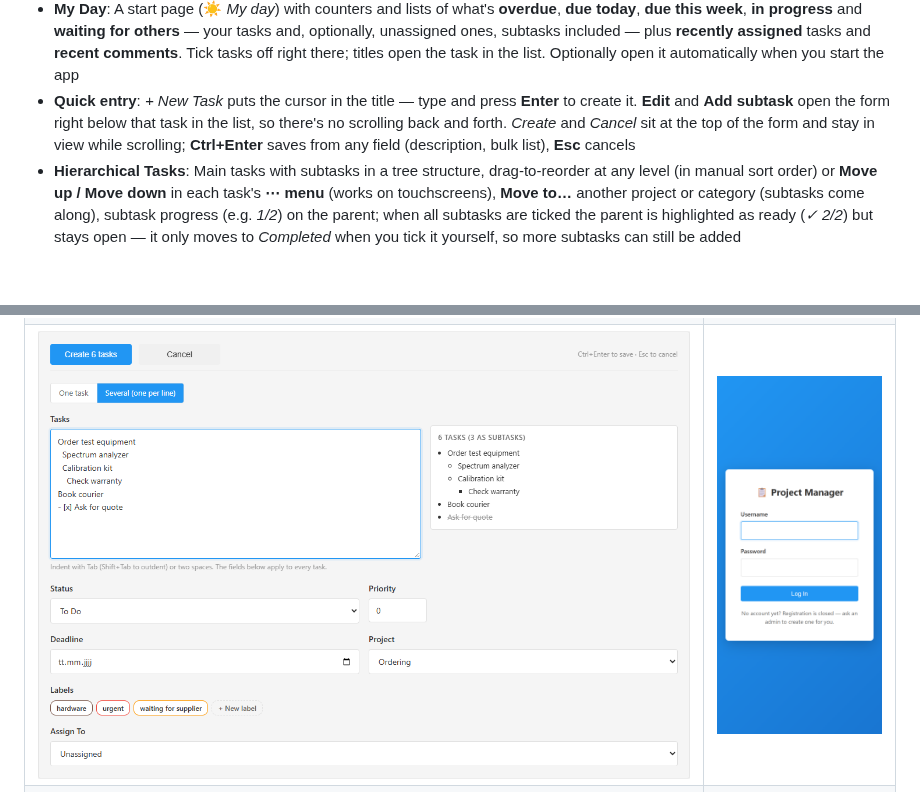
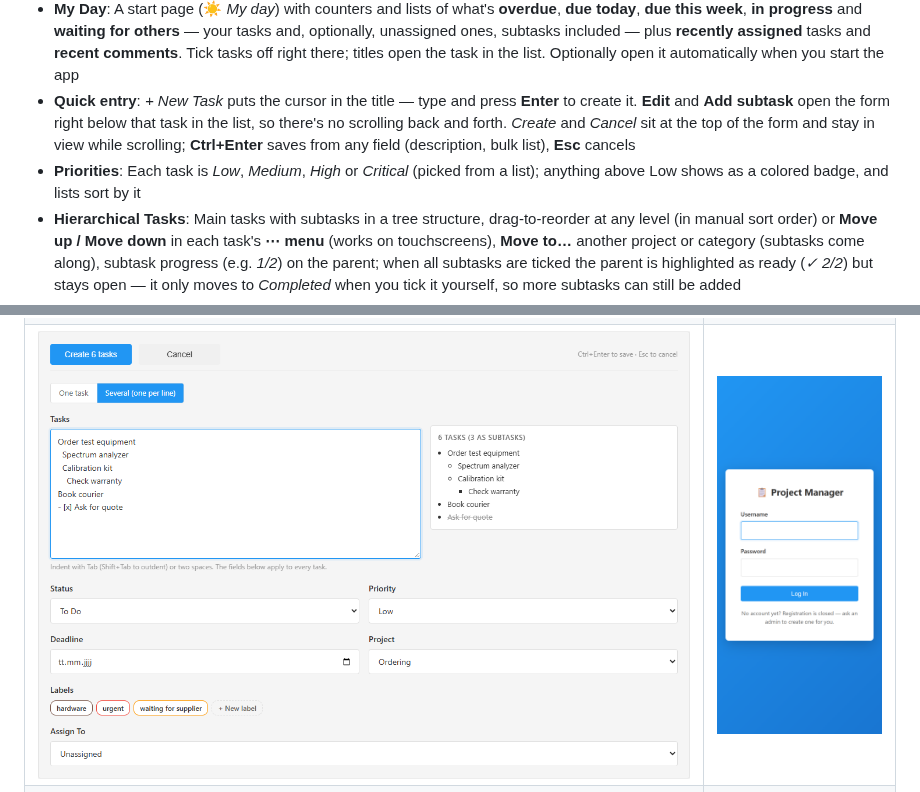
Before and after one commit to Boisti13/project-manager, a Markdown page: README.md, 2 parts joined by grey strips. GitHub-like rendering; pictures changed too: docs/screenshots/bulk-desktop.png; blank space fills up the shorter version.

Commit message:
Priority picked by name (v1.36.0)
Co-Authored-By: Claude Opus 5.5 <noreply@anthropic.com>

```diff
--- a/README.md
+++ b/README.md
@@ -14,6 +14,7 @@ A self-hosted task management application with hierarchical tasks (main tasks +
 - **Calendar feed**: A private link (Settings → *Calendar feed*) your calendar app subscribes to — open tasks with a deadline as all-day entries, repeating tasks as series, your tasks or everything you can see; resettable. Works with apps that fetch on the device (classic Outlook, Apple Calendar, Thunderbird, ICSx⁵ on Android); Google Calendar / Outlook.com can't reach a server on a private network
 - **My Day**: A start page (☀ *My day*) with counters and lists of what's **overdue**, **due today**, **due this week**, **in progress** and **waiting for others** — your tasks and, optionally, unassigned ones, subtasks included — plus **recently assigned** tasks and **recent comments**. Tick tasks off right there; titles open the task in the list. Optionally open it automatically when you start the app
 - **Quick entry**: *+ New Task* puts the cursor in the title — type and press **Enter** to create it. **Edit** and **Add subtask** open the form right below that task in the list, so there's no scrolling back and forth. *Create* and *Cancel* sit at the top of the form and stay in view while scrolling; **Ctrl+Enter** saves from any field (description, bulk list), **Esc** cancels
+- **Priorities**: Each task is *Low*, *Medium*, *High* or *Critical* (picked from a list); anything above Low shows as a colored badge, and lists sort by it
 - **Hierarchical Tasks**: Main tasks with subtasks in a tree structure, drag-to-reorder at any level (in manual sort order) or **Move up / Move down** in each task's **⋯ menu** (works on touchscreens), **Move to…** another project or category (subtasks come along), subtask progress (e.g. *1/2*) on the parent; when all subtasks are ticked the parent is highlighted as ready (*✓ 2/2*) but stays open — it only moves to *Completed* when you tick it yourself, so more subtasks can still be added
 - **Bulk Entry**: *Several (one per line)* in the task form — type or paste a list, indent lines (Tab or two spaces) to make subtasks at any depth; bullets and Markdown checkboxes (`- [x] done`) are understood, a live preview shows the resulting tree, and project, status, priority, deadline and assignee apply to all of them. Works from *+ New Task*, a project/category section's **+**, or a task's **+** (all lines become its subtasks)
 - **Recurring Tasks**: *Repeat* every N days, weeks, months or years — or on chosen weekdays (Mon + Thu, *every workday*), monthly on the last day / last or first workday / the same weekday (2nd Tuesday, last Friday), and optionally counted from completion (*3 days after it was done*). Ticking a repeating task creates the next one with the deadline moved forward on its schedule (month ends handled, never already overdue) and its subtasks as a fresh checklist; shown with a ↻ badge
```
Also changed, not shown: CHANGELOG.md (+5 -0 lines), docs/API.md (+2 -0 lines), 5 other files.
